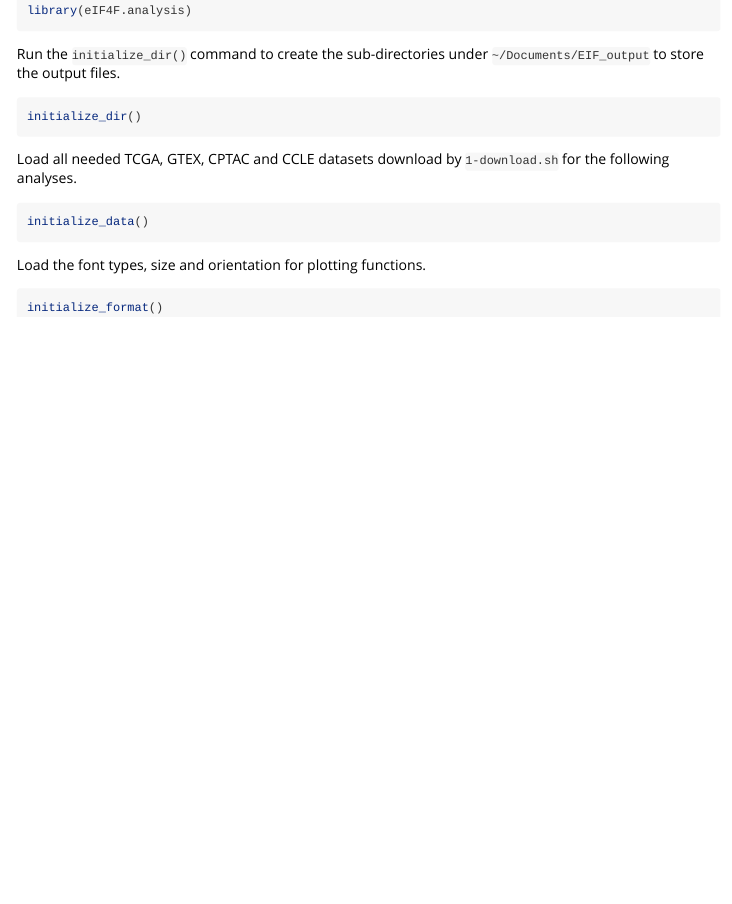
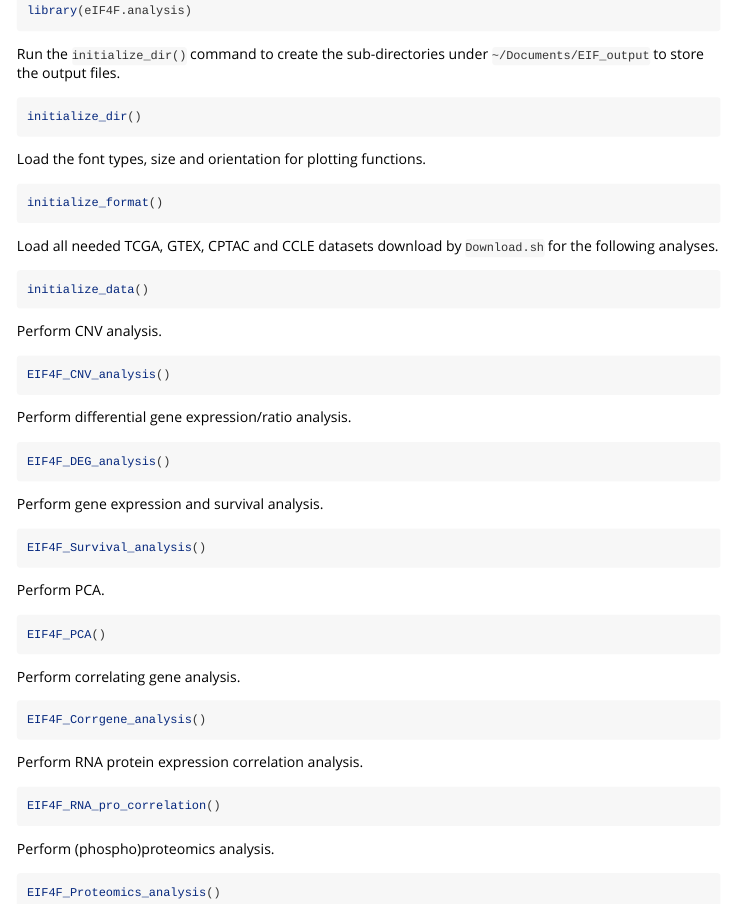
Before and after one commit to dlroxe/eIF4F.analysis, an R Markdown document (vignettes/eIF4F_analysis.Rmd): the page in a window 1100 px wide, from 180 px down. Rendered offline with R 4.5, knitr and Pandoc, with nearby package versions.

Commit message:
update vignette

````diff
--- a/vignettes/eIF4F_analysis.Rmd
+++ b/vignettes/eIF4F_analysis.Rmd
@@ -29,14 +29,56 @@ Run the `initialize_dir()` command to create the sub-directories under `~/Docume
 initialize_dir()
 ```
 
-Load all needed TCGA, GTEX, CPTAC and CCLE datasets download by `1-download.sh` for the following analyses.
+Load the font types, size and orientation for plotting functions.
+
+```{r, eval = FALSE}
+initialize_format()
+```
+
+Load all needed TCGA, GTEX, CPTAC and CCLE datasets download by `Download.sh` for the following analyses.
 
 ```{r, eval = FALSE}
 initialize_data()
 ```
 
-Load the font types, size and orientation for plotting functions.
+Perform CNV analysis.
 
 ```{r, eval = FALSE}
-initialize_format()
+EIF4F_CNV_analysis()
 ```
+
+Perform differential gene expression/ratio analysis.
+
+```{r, eval = FALSE}
+EIF4F_DEG_analysis()
+```
+
+Perform gene expression and survival analysis.
+
+```{r, eval = FALSE}
+EIF4F_Survival_analysis()
+```
+
+Perform PCA.
+
+```{r, eval = FALSE}
+EIF4F_PCA()
+```
+
+Perform correlating gene analysis.
+
+```{r, eval = FALSE}
+EIF4F_Corrgene_analysis()
+```
+
+Perform RNA protein expression correlation analysis.
+
+```{r, eval = FALSE}
+EIF4F_RNA_pro_correlation()
+```
+
+Perform (phospho)proteomics analysis.
+
+```{r, eval = FALSE}
+EIF4F_Proteomics_analysis()
+```
````
